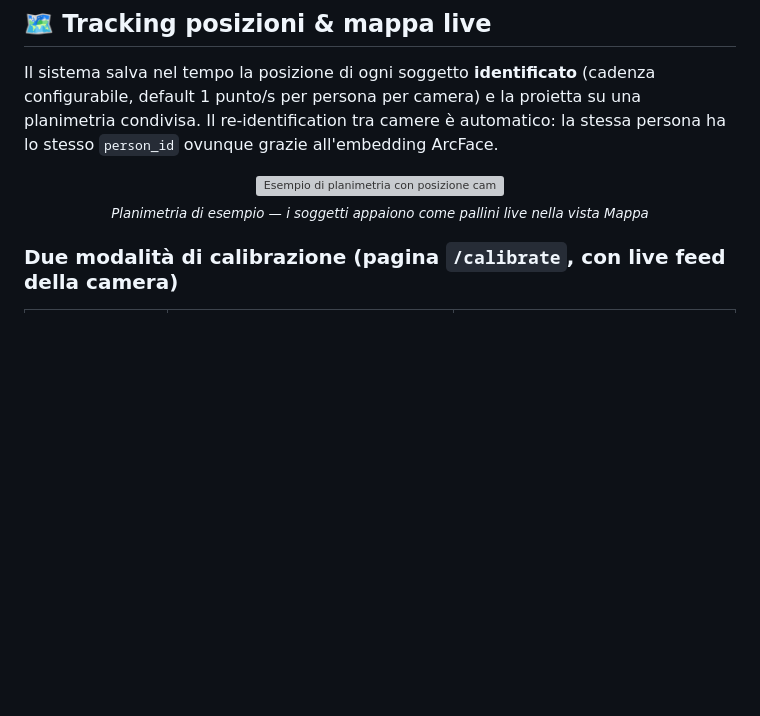
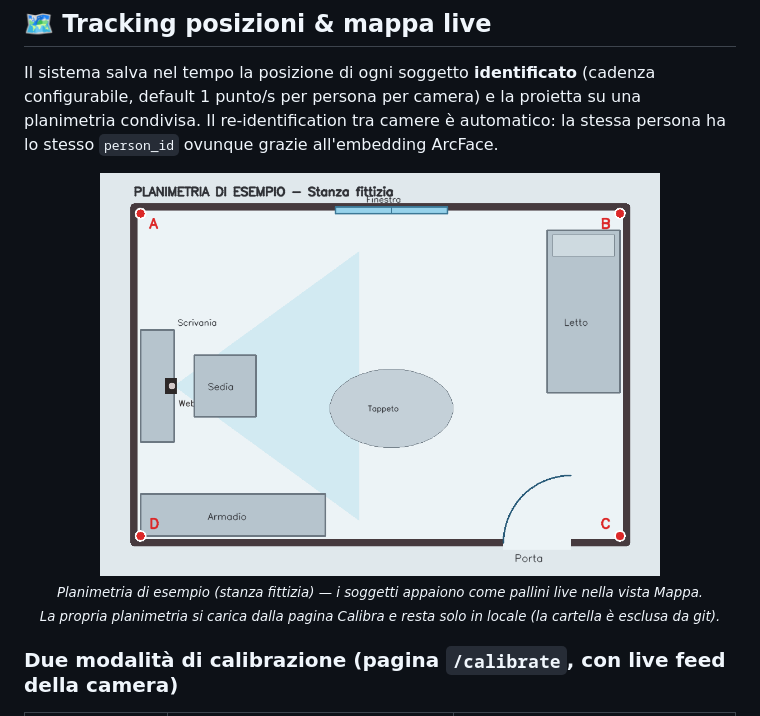
Before and after one commit to leouni23/Face-recognition-Computer-Vision, a Markdown page: README.md, the part around the change. GitHub-like rendering; pictures changed too: docs/floorplan-example.png (added); blank space fills up the shorter version; grey boxes are pictures that could not be loaded.

Commit message:
privacy: planimetria fittizia di esempio + maps/ escluso da git
La planimetria committata in precedenza rappresentava un ambiente reale:
rimossa dall'intera storia git (filter-branch). Al suo posto:

- docs/floorplan-example.png: planimetria di una stanza inventata,
  usata solo dal README
- web/static/maps/ aggiunto al .gitignore: le planimetrie caricate
  dall'utente a runtime possono rappresentare ambienti reali e non
  devono mai finire nel repository
- README: immagine puntata a docs/ + nota che la propria planimetria
  resta solo in locale

Co-Authored-By: Claude Fable 5 <noreply@anthropic.com>

```diff
--- a/README.md
+++ b/README.md
@@ -161,8 +161,8 @@ flowchart LR
 Il sistema salva nel tempo la posizione di ogni soggetto **identificato** (cadenza configurabile, default 1 punto/s per persona per camera) e la proietta su una planimetria condivisa. Il re-identification tra camere è automatico: la stessa persona ha lo stesso `person_id` ovunque grazie all'embedding ArcFace.
 
 <div align="center">
-<img src="web/static/maps/floorplan.png" width="560" alt="Esempio di planimetria con posizione camera e campo visivo" />
-<br/><sub><i>Planimetria di esempio — i soggetti appaiono come pallini live nella vista Mappa</i></sub>
+<img src="docs/floorplan-example.png" width="560" alt="Planimetria di esempio (stanza fittizia) con posizione camera e campo visivo" />
+<br/><sub><i>Planimetria di esempio (stanza fittizia) — i soggetti appaiono come pallini live nella vista Mappa.<br/>La propria planimetria si carica dalla pagina Calibra e resta solo in locale (la cartella è esclusa da git).</i></sub>
 </div>
 
 ### Due modalità di calibrazione (pagina `/calibrate`, con live feed della camera)
```
Also changed, not shown: 1 other file.
